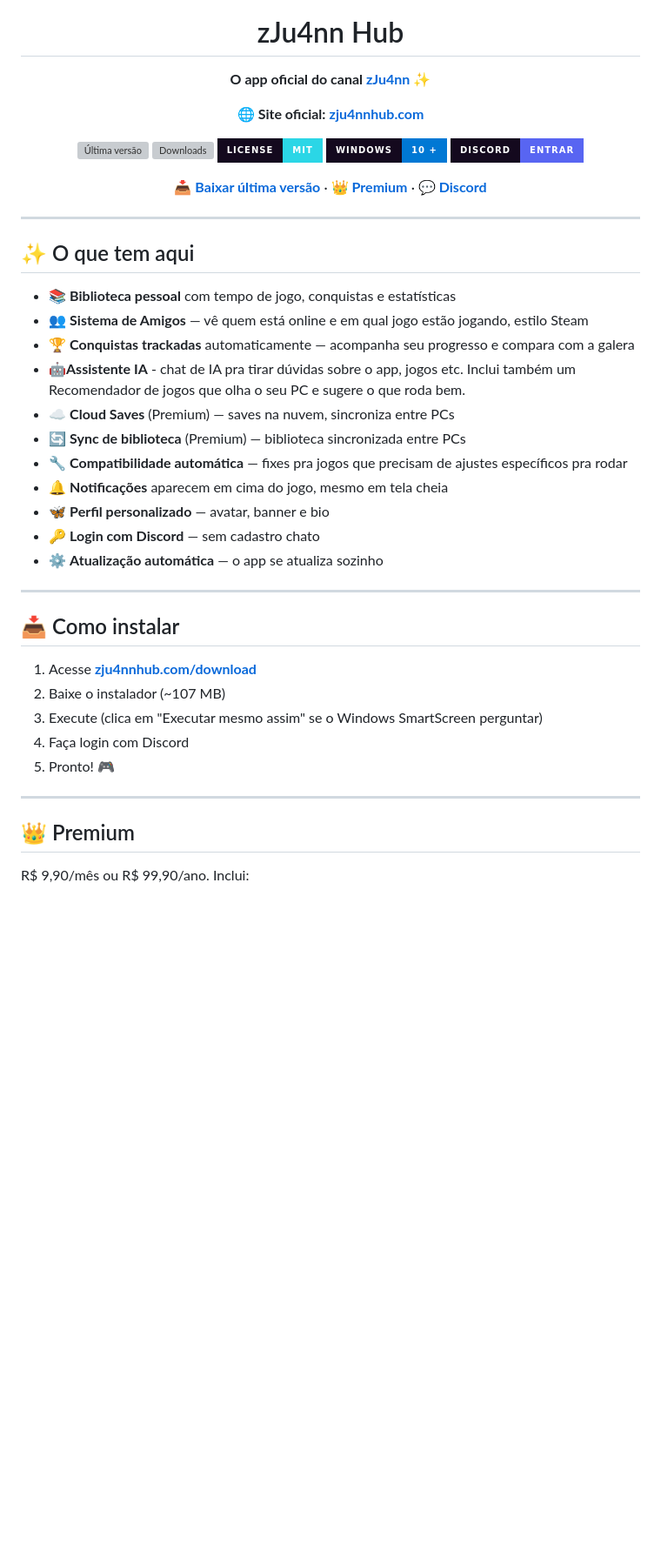
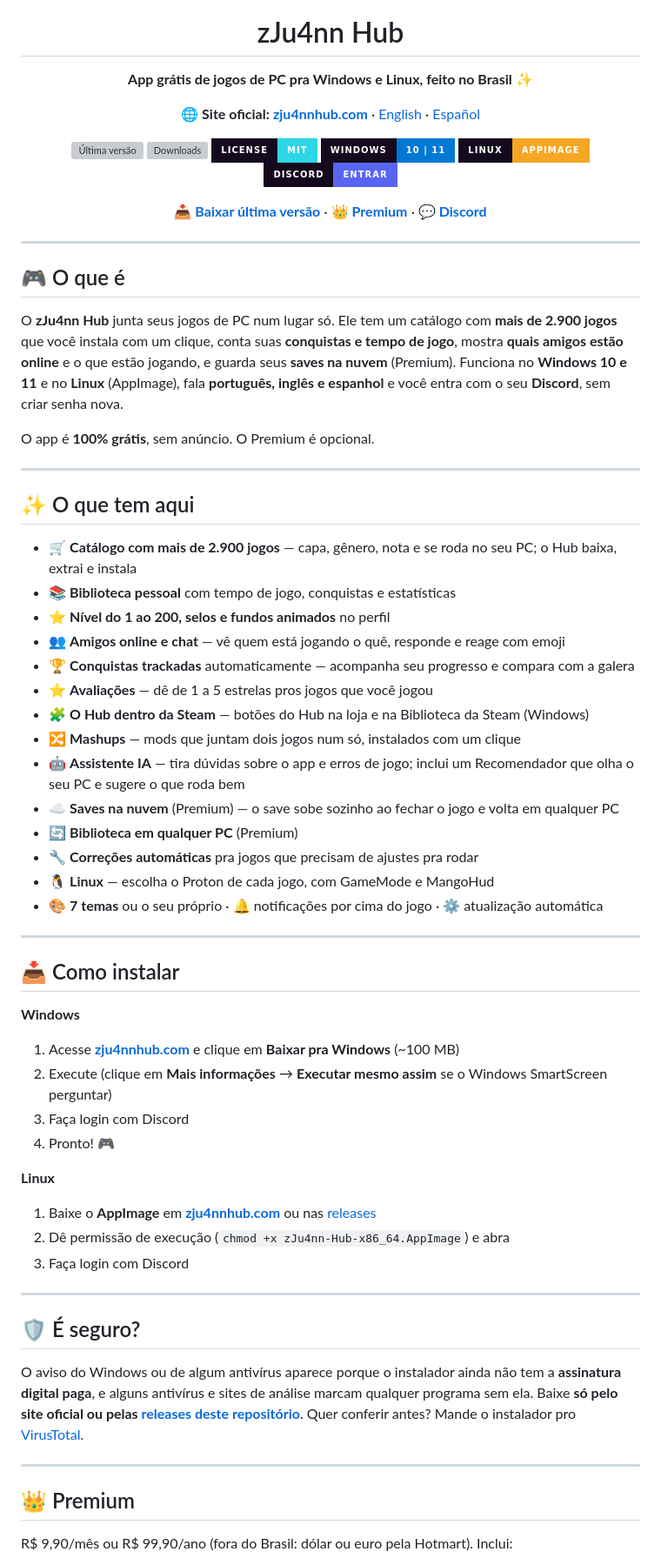
Before and after one commit to zJu4nn-Hub/zju4nnhub, a Markdown page: README.md, the part around one of its changes. Shown at 87% size. Drawn GitHub-style; badges without logos; blank space fills up the shorter version; grey boxes are pictures that could not be loaded.

Commit message:
README: o que é o Hub, Linux, É seguro? e recursos atuais

```diff
--- a/README.md
+++ b/README.md
@@ -4,13 +4,14 @@
 
 # zJu4nn Hub
 
-**O app oficial do canal [zJu4nn](https://www.youtube.com/@zJu4nn)** ✨
+**App grátis de jogos de PC pra Windows e Linux, feito no Brasil** ✨
 
-🌐 **Site oficial:** [**zju4nnhub.com**](https://zju4nnhub.com)
+🌐 **Site oficial:** [**zju4nnhub.com**](https://zju4nnhub.com) · [English](https://zju4nnhub.com/en) · [Español](https://zju4nnhub.com/es)
 
 [![Última versão](https://img.shields.io/github/v/release/zJu4nn-Hub/zju4nnhub?style=for-the-badge&color=ff3d9a&labelColor=14091e)](https://github.com/zJu4nn-Hub/zju4nnhub/releases/latest)
 [![Downloads](https://img.shields.io/github/downloads/zJu4nn-Hub/zju4nnhub/total?style=for-the-badge&color=a04bff&labelColor=14091e)](https://github.com/zJu4nn-Hub/zju4nnhub/releases)
 [![License](https://img.shields.io/badge/License-MIT-2bd6e6?style=for-the-badge&labelColor=14091e)](LICENSE)
-[![Platform](https://img.shields.io/badge/Windows-10_+-0078d4?style=for-the-badge&logo=windows&labelColor=14091e)](https://github.com/zJu4nn-Hub/zju4nnhub/releases/latest)
+[![Windows](https://img.shields.io/badge/Windows-10_|_11-0078d4?style=for-the-badge&logo=windows&labelColor=14091e)](https://github.com/zJu4nn-Hub/zju4nnhub/releases/latest)
+[![Linux](https://img.shields.io/badge/Linux-AppImage-f5a623?style=for-the-badge&logo=linux&logoColor=white&labelColor=14091e)](https://github.com/zJu4nn-Hub/zju4nnhub/releases/latest)
 [![Discord](https://img.shields.io/badge/Discord-Entrar-5865F2?style=for-the-badge&logo=discord&logoColor=white&labelColor=14091e)](https://discord.gg/qpXt7eDkkf)
 
@@ -20,33 +21,55 @@
 
 ---
 
+## 🎮 O que é
+
+O **zJu4nn Hub** junta seus jogos de PC num lugar só. Ele tem um catálogo com **mais de 2.900 jogos** que você instala com um clique, conta suas **conquistas e tempo de jogo**, mostra **quais amigos estão online** e o que estão jogando, e guarda seus **saves na nuvem** (Premium). Funciona no **Windows 10 e 11** e no **Linux** (AppImage), fala **português, inglês e espanhol** e você entra com o seu **Discord**, sem criar senha nova.
+
+O app é **100% grátis**, sem anúncio. O Premium é opcional.
+
+---
+
 ## ✨ O que tem aqui
 
+- 🛒 **Catálogo com mais de 2.900 jogos** — capa, gênero, nota e se roda no seu PC; o Hub baixa, extrai e instala
 - 📚 **Biblioteca pessoal** com tempo de jogo, conquistas e estatísticas
-- 👥 **Sistema de Amigos** — vê quem está online e em qual jogo estão jogando, estilo Steam
+- ⭐ **Nível do 1 ao 200, selos e fundos animados** no perfil
+- 👥 **Amigos online e chat** — vê quem está jogando o quê, responde e reage com emoji
 - 🏆 **Conquistas trackadas** automaticamente — acompanha seu progresso e compara com a galera
-- 🤖**Assistente IA** - chat de IA pra tirar dúvidas sobre o app, jogos etc. Inclui também um Recomendador de jogos que olha o seu PC e sugere o que roda bem.
-- ☁ **Cloud Saves** (Premium) — saves na nuvem, sincroniza entre PCs
-- 🔄 **Sync de biblioteca** (Premium) — biblioteca sincronizada entre PCs
-- 🔧 **Compatibilidade automática** — fixes pra jogos que precisam de ajustes específicos pra rodar
-- 🔔 **Notificações** aparecem em cima do jogo, mesmo em tela cheia
-- 🦋 **Perfil personalizado** — avatar, banner e bio
-- 🔑 **Login com Discord** — sem cadastro chato
-- ⚙️ **Atualização automática** — o app se atualiza sozinho
+- ⭐ **Avaliações** — dê de 1 a 5 estrelas pros jogos que você jogou
+- 🧩 **O Hub dentro da Steam** — botões do Hub na loja e na Biblioteca da Steam (Windows)
+- 🔀 **Mashups** — mods que juntam dois jogos num só, instalados com um clique
+- 🤖 **Assistente IA** — tira dúvidas sobre o app e erros de jogo; inclui um Recomendador que olha o seu PC e sugere o que roda bem
+- ☁ **Saves na nuvem** (Premium) — o save sobe sozinho ao fechar o jogo e volta em qualquer PC
+- 🔄 **Biblioteca em qualquer PC** (Premium)
+- 🔧 **Correções automáticas** pra jogos que precisam de ajustes pra rodar
+- 🐧 **Linux** — escolha o Proton de cada jogo, com GameMode e MangoHud
+- 🎨 **7 temas** ou o seu próprio · 🔔 notificações por cima do jogo · ⚙️ atualização automática
 
 ---
 
 ## 📥 Como instalar
 
-1. Acesse [**zju4nnhub.com/download**](https://zju4nnhub.com/download)
-2. Baixe o instalador (~107 MB)
-3. Execute (clica em "Executar mesmo assim" se o Windows SmartScreen perguntar)
-4. Faça login com Discord
-5. Pronto! 🎮
+**Windows**
+1. Acesse [**zju4nnhub.com**](https://zju4nnhub.com) e clique em **Baixar pra Windows** (~100 MB)
+2. Execute (clique em **Mais informações** → **Executar mesmo assim** se o Windows SmartScreen perguntar)
+3. Faça login com Discord
+4. Pronto! 🎮
+
+**Linux**
+1. Baixe o **AppImage** em [**zju4nnhub.com**](https://zju4nnhub.com) ou nas [releases](https://github.com/zJu4nn-Hub/zju4nnhub/releases/latest)
+2. Dê permissão de execução (`chmod +x zJu4nn-Hub-x86_64.AppImage`) e abra
+3. Faça login com Discord
+
+---
+
+## 🛡️ É seguro?
+
+O aviso do Windows ou de algum antivírus aparece porque o instalador ainda não tem a **assinatura digital paga**, e alguns antivírus e sites de análise marcam qualquer programa sem ela. Baixe **só pelo site oficial ou pelas [releases deste repositório](https://github.com/zJu4nn-Hub/zju4nnhub/releases)**. Quer conferir antes? Mande o instalador pro [VirusTotal](https://www.virustotal.com/).
 
 ---
 
 ## 👑 Premium
 
-R$ 9,90/mês ou R$ 99,90/ano. Inclui:
+R$ 9,90/mês ou R$ 99,90/ano (fora do Brasil: dólar ou euro pela Hotmart). Inclui:
 
```
Also changed, not shown: other parts of README.md (+7 -7 lines).
